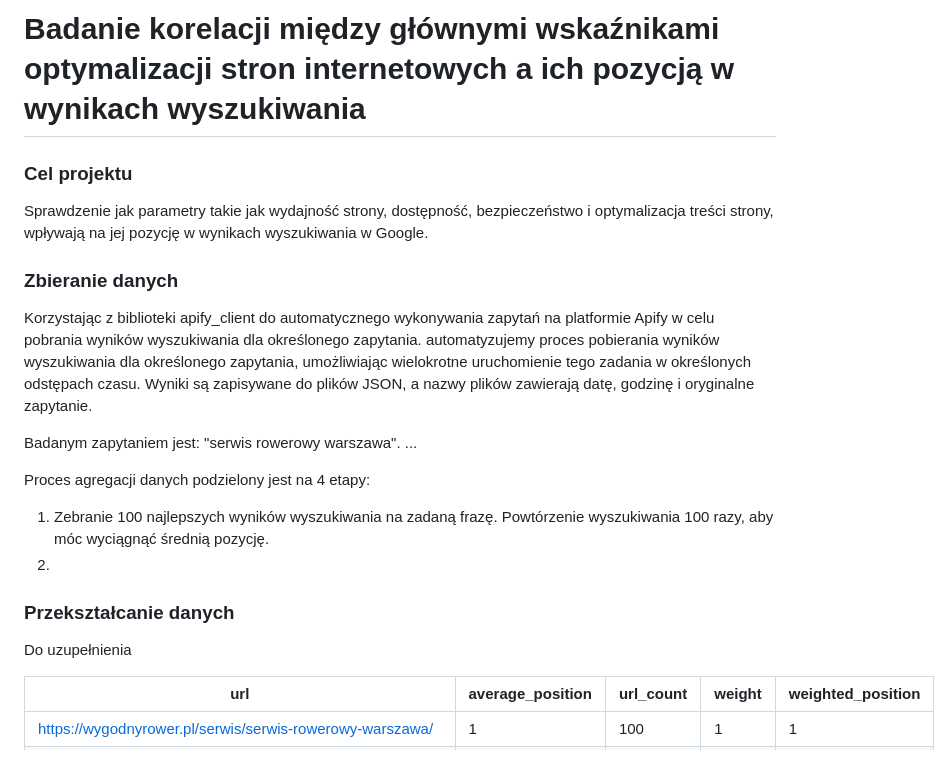
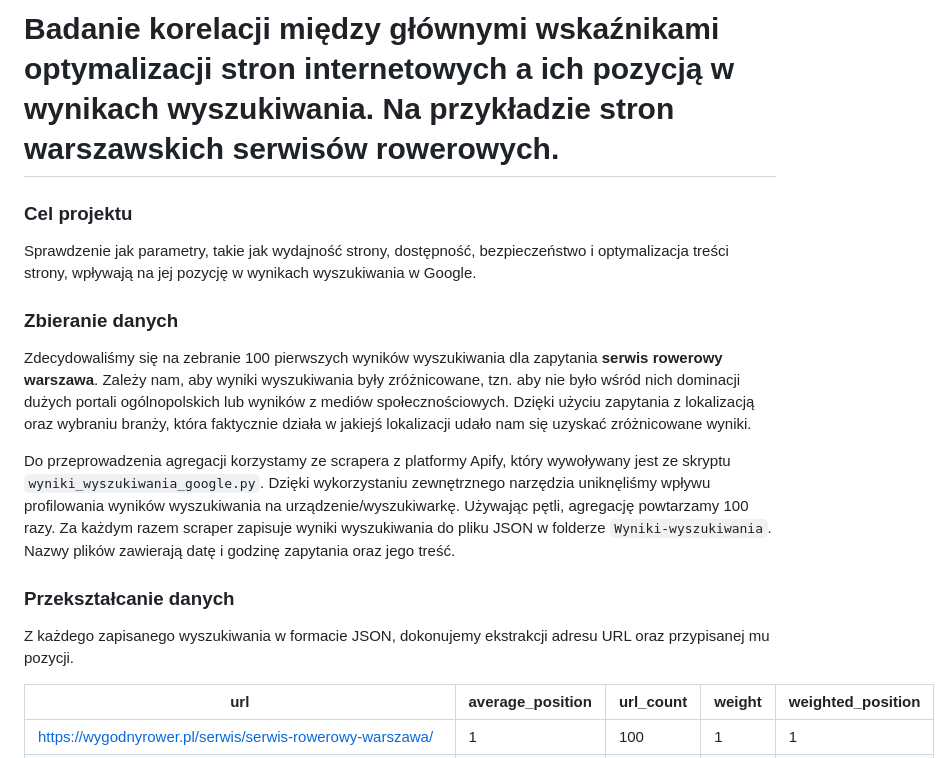
Before and after one commit to MichalMSlusarski/Projekt-przejsciowy-2, a Markdown page: README.md, the part around the change. Drawn GitHub-style.

```diff
--- a/README.md
+++ b/README.md
@@ -1,22 +1,18 @@
-# Badanie korelacji między głównymi wskaźnikami optymalizacji stron internetowych a ich pozycją w wynikach wyszukiwania
+# Badanie korelacji między głównymi wskaźnikami optymalizacji stron internetowych a ich pozycją w wynikach wyszukiwania. Na przykładzie stron warszawskich serwisów rowerowych.
 
 ### Cel projektu
 
-Sprawdzenie jak parametry takie jak wydajność strony, dostępność, bezpieczeństwo i optymalizacja treści strony, wpływają na jej pozycję w wynikach wyszukiwania w Google.
+Sprawdzenie jak parametry, takie jak wydajność strony, dostępność, bezpieczeństwo i optymalizacja treści strony, wpływają na jej pozycję w wynikach wyszukiwania w Google.
 
 ### Zbieranie danych
 
-Korzystając z biblioteki apify_client do automatycznego wykonywania zapytań na platformie Apify w celu pobrania wyników wyszukiwania dla określonego zapytania. automatyzujemy proces pobierania wyników wyszukiwania dla określonego zapytania, umożliwiając wielokrotne uruchomienie tego zadania w określonych odstępach czasu. Wyniki są zapisywane do plików JSON, a nazwy plików zawierają datę, godzinę i oryginalne zapytanie.
+Zdecydowaliśmy się na zebranie 100 pierwszych wyników wyszukiwania dla zapytania **serwis rowerowy warszawa**. Zależy nam, aby wyniki wyszukiwania były zróżnicowane, tzn. aby nie było wśród nich dominacji dużych portali ogólnopolskich lub wyników z mediów społecznościowych. Dzięki użyciu zapytania z lokalizacją oraz wybraniu branży, która faktycznie działa w jakiejś lokalizacji udało nam się uzyskać zróżnicowane wyniki.
 
-Badanym zapytaniem jest: "serwis rowerowy warszawa". ...
-
-Proces agregacji danych podzielony jest na 4 etapy:
-1. Zebranie 100 najlepszych wyników wyszukiwania na zadaną frazę. Powtórzenie wyszukiwania 100 razy, aby móc wyciągnąć średnią pozycję.
-2.
+Do przeprowadzenia agregacji korzystamy ze scrapera z platformy Apify, który wywoływany jest ze skryptu `wyniki_wyszukiwania_google.py`. Dzięki wykorzystaniu zewnętrznego narzędzia uniknęliśmy wpływu profilowania wyników wyszukiwania na urządzenie/wyszukiwarkę. Używając pętli, agregację powtarzamy 100 razy. Za każdym razem scraper zapisuje wyniki wyszukiwania do pliku JSON w folderze `Wyniki-wyszukiwania`. Nazwy plików zawierają datę i godzinę zapytania oraz jego treść.
 
 ### Przekształcanie danych
 
-Do uzupełnienia
+Z każdego zapisanego wyszukiwania w formacie JSON, dokonujemy ekstrakcji adresu URL oraz przypisanej mu pozycji.
 
 |url                                                                                                                                                 |average_position|url_count|weight|weighted_position|
 |----------------------------------------------------------------------------------------------------------------------------------------------------|----------------|---------|------|-----------------|
```
